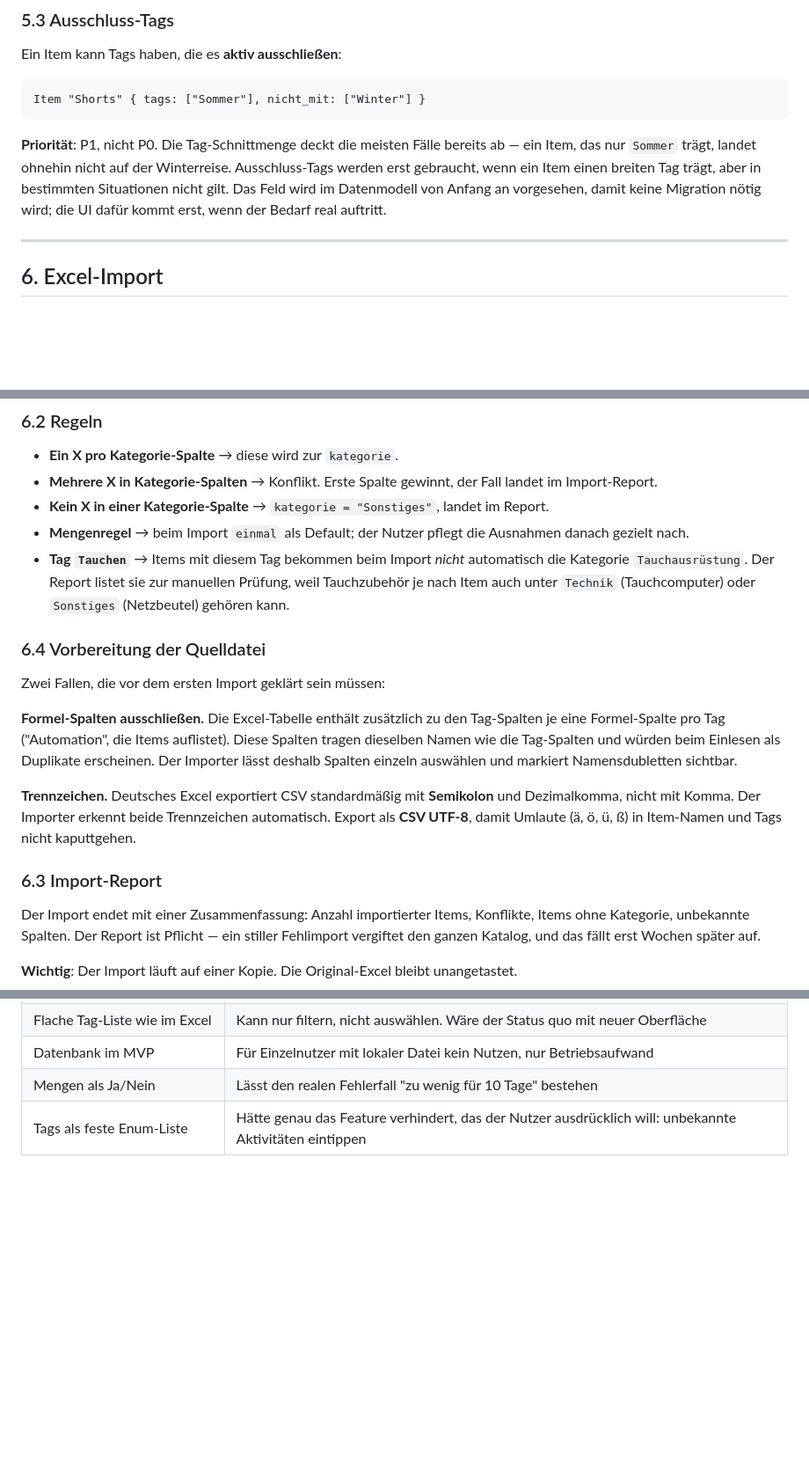
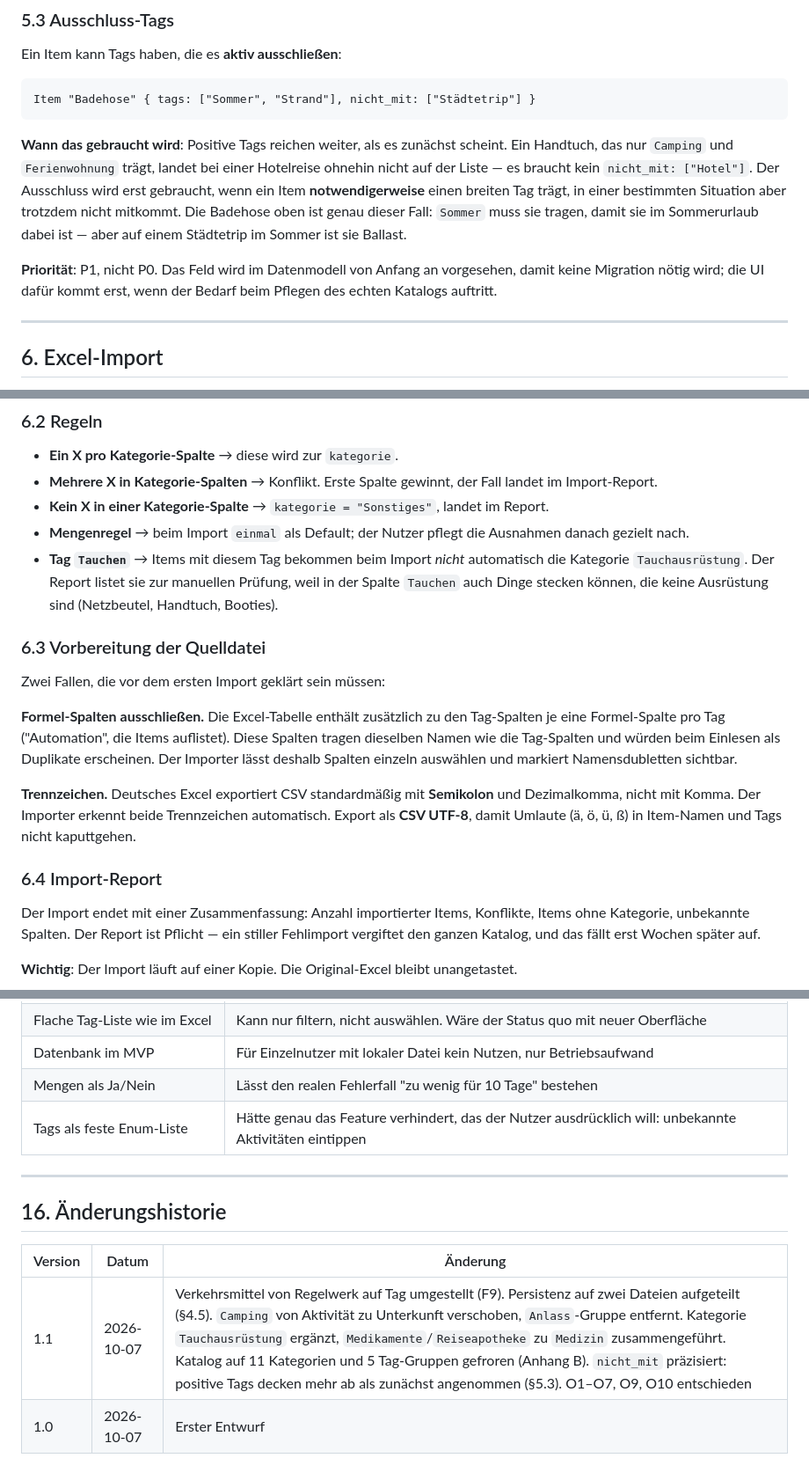
Before and after one commit to vernaldaylight/packliste, a Markdown page: PRD.md, 3 parts joined by grey strips. Shown at 88% size. Rendered like a GitHub page; blank space fills up the shorter version.

````diff
--- a/PRD.md
+++ b/PRD.md
@@ -272,10 +275,12 @@ Die letzten beiden Zeilen zeigen, warum Verkehrsmittel-als-Tag besser ist als ei
 Ein Item kann Tags haben, die es **aktiv ausschließen**:
 
 ```
-Item "Shorts" { tags: ["Sommer"], nicht_mit: ["Winter"] }
+Item "Badehose" { tags: ["Sommer", "Strand"], nicht_mit: ["Städtetrip"] }
 ```
 
-**Priorität**: P1, nicht P0. Die Tag-Schnittmenge deckt die meisten Fälle bereits ab — ein Item, das nur `Sommer` trägt, landet ohnehin nicht auf der Winterreise. Ausschluss-Tags werden erst gebraucht, wenn ein Item einen breiten Tag trägt, aber in bestimmten Situationen nicht gilt. Das Feld wird im Datenmodell von Anfang an vorgesehen, damit keine Migration nötig wird; die UI dafür kommt erst, wenn der Bedarf real auftritt.
+**Wann das gebraucht wird**: Positive Tags reichen weiter, als es zunächst scheint. Ein Handtuch, das nur `Camping` und `Ferienwohnung` trägt, landet bei einer Hotelreise ohnehin nicht auf der Liste — es braucht kein `nicht_mit: ["Hotel"]`. Der Ausschluss wird erst gebraucht, wenn ein Item **notwendigerweise** einen breiten Tag trägt, in einer bestimmten Situation aber trotzdem nicht mitkommt. Die Badehose oben ist genau dieser Fall: `Sommer` muss sie tragen, damit sie im Sommerurlaub dabei ist — aber auf einem Städtetrip im Sommer ist sie Ballast.
+
+**Priorität**: P1, nicht P0. Das Feld wird im Datenmodell von Anfang an vorgesehen, damit keine Migration nötig wird; die UI dafür kommt erst, wenn der Bedarf beim Pflegen des echten Katalogs auftritt.
 
 ---
 
@@ -301,9 +306,9 @@ Eine Zuordnungstabelle (welche Spalte ist Kategorie, welche ist Kontext) wird be
 - **Mehrere X in Kategorie-Spalten** → Konflikt. Erste Spalte gewinnt, der Fall landet im Import-Report.
 - **Kein X in einer Kategorie-Spalte** → `kategorie = "Sonstiges"`, landet im Report.
 - **Mengenregel** → beim Import `einmal` als Default; der Nutzer pflegt die Ausnahmen danach gezielt nach.
-- **Tag `Tauchen`** → Items mit diesem Tag bekommen beim Import *nicht* automatisch die Kategorie `Tauchausrüstung`. Der Report listet sie zur manuellen Prüfung, weil Tauchzubehör je nach Item auch unter `Technik` (Tauchcomputer) oder `Sonstiges` (Netzbeutel) gehören kann.
+- **Tag `Tauchen`** → Items mit diesem Tag bekommen beim Import *nicht* automatisch die Kategorie `Tauchausrüstung`. Der Report listet sie zur manuellen Prüfung, weil in der Spalte `Tauchen` auch Dinge stecken können, die keine Ausrüstung sind (Netzbeutel, Handtuch, Booties).
 
-### 6.4 Vorbereitung der Quelldatei
+### 6.3 Vorbereitung der Quelldatei
 
 Zwei Fallen, die vor dem ersten Import geklärt sein müssen:
 
@@ -311,7 +316,7 @@ Zwei Fallen, die vor dem ersten Import geklärt sein müssen:
 
 **Trennzeichen.** Deutsches Excel exportiert CSV standardmäßig mit **Semikolon** und Dezimalkomma, nicht mit Komma. Der Importer erkennt beide Trennzeichen automatisch. Export als **CSV UTF-8**, damit Umlaute (ä, ö, ü, ß) in Item-Namen und Tags nicht kaputtgehen.
 
-### 6.3 Import-Report
+### 6.4 Import-Report
 
 Der Import endet mit einer Zusammenfassung: Anzahl importierter Items, Konflikte, Items ohne Kategorie, unbekannte Spalten. Der Report ist Pflicht — ein stiller Fehlimport vergiftet den ganzen Katalog, und das fällt erst Wochen später auf.
 
@@ -637,3 +648,12 @@ Dabei entstehen zwei Lücken, die der Import-Report (F7) ausweisen muss:
 | Datenbank im MVP | Für Einzelnutzer mit lokaler Datei kein Nutzen, nur Betriebsaufwand |
 | Mengen als Ja/Nein | Lässt den realen Fehlerfall "zu wenig für 10 Tage" bestehen |
 | Tags als feste Enum-Liste | Hätte genau das Feature verhindert, das der Nutzer ausdrücklich will: unbekannte Aktivitäten eintippen |
+
+---
+
+## 16. Änderungshistorie
+
+| Version | Datum | Änderung |
+|---|---|---|
+| 1.1 | 2026-10-07 | Verkehrsmittel von Regelwerk auf Tag umgestellt (F9). Persistenz auf zwei Dateien aufgeteilt (§4.5). `Camping` von Aktivität zu Unterkunft verschoben, `Anlass`-Gruppe entfernt. Kategorie `Tauchausrüstung` ergänzt, `Medikamente`/`Reiseapotheke` zu `Medizin` zusammengeführt. Katalog auf 11 Kategorien und 5 Tag-Gruppen gefroren (Anhang B). `nicht_mit` präzisiert: positive Tags decken mehr ab als zunächst angenommen (§5.3). O1–O7, O9, O10 entschieden |
+| 1.0 | 2026-10-07 | Erster Entwurf |
````
Also changed, not shown: other parts of PRD.md (+45 -36 lines).
